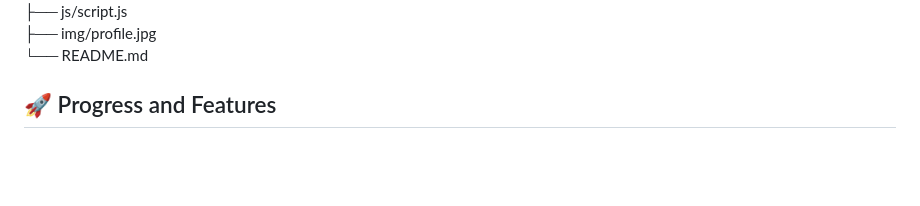
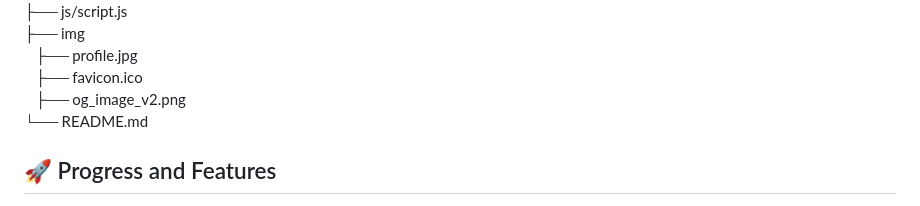
Before and after one commit to Dor-Ka/frontend-basics-homepage, a Markdown page: README.md, the part around the change printed below. Rendered like a GitHub page; blank space fills up the shorter version.

```diff
--- a/README.md
+++ b/README.md
@@ -29,5 +40,8 @@ frontend-basics-homepage/
 ├── js/script.js
-├── img/profile.jpg
+├── img
+&emsp;├── profile.jpg
+&emsp;├── favicon.ico
+&emsp;├── og_image_v2.png
 └── README.md
 
 ## 🚀 Progress and Features
```
Also changed, not shown: other parts of README.md (+11 -0 lines), img/readme-dark.png (added), img/readme-light.png (added).
